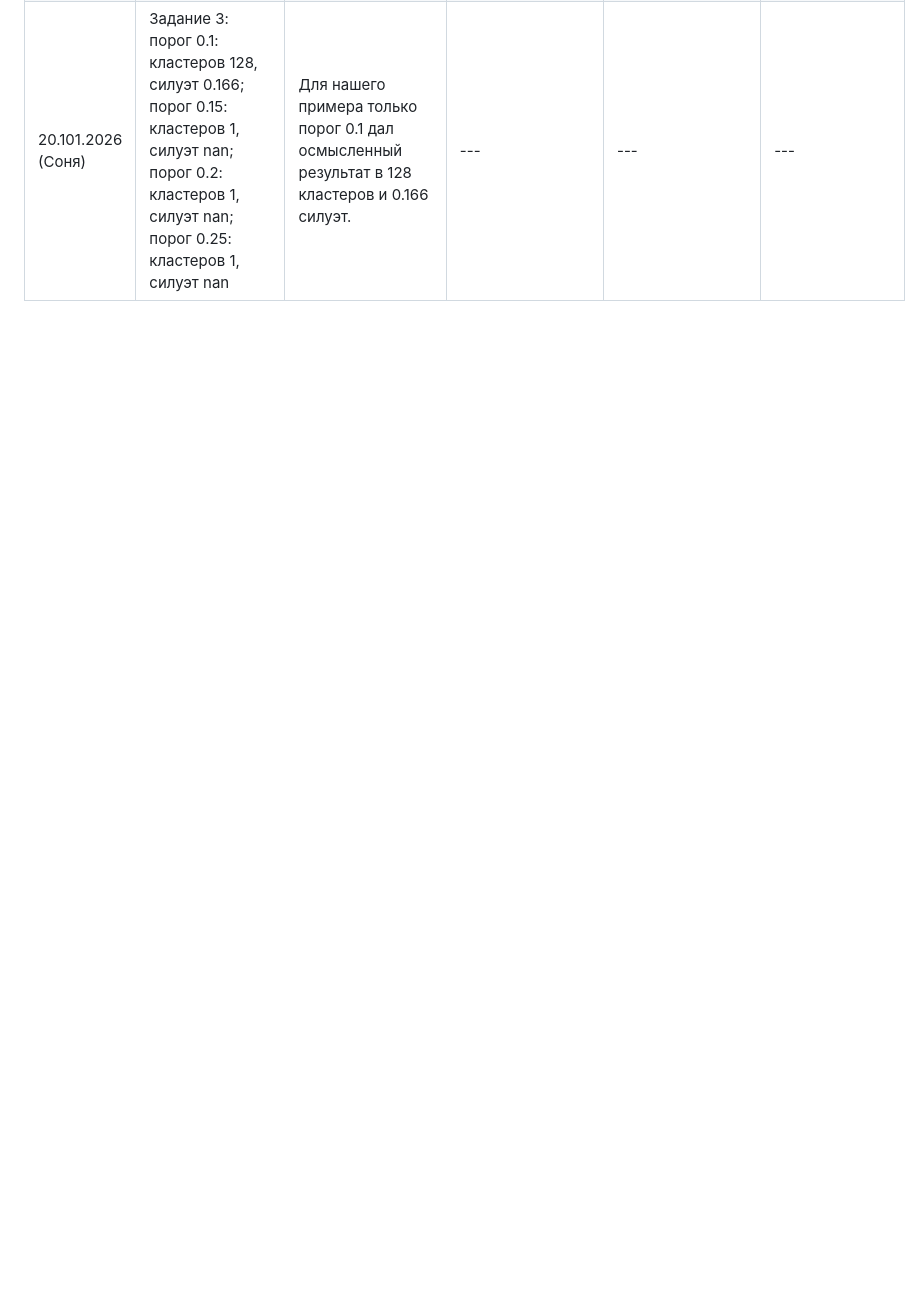
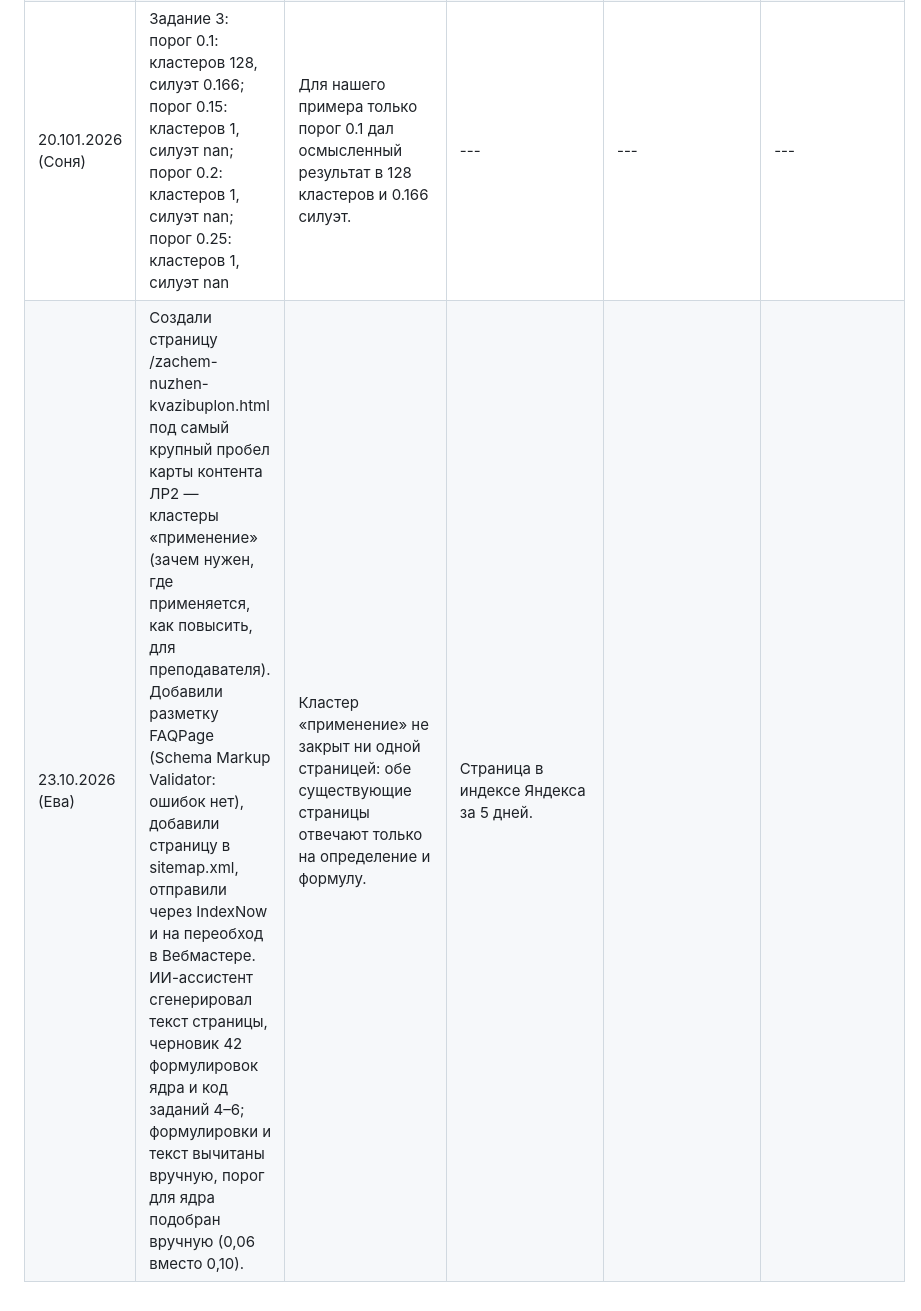
Before and after one commit to evatverdunova/evatverdunova.github.io, a Markdown page: jornal.md, the part around the change. Drawn GitHub-style; blank space fills up the shorter version.

```diff
--- a/jornal.md
+++ b/jornal.md
@@ -7,3 +7,4 @@
 |16.10.2026 (Соня)| В задании 1 выгрузили запросы со словом "хлеб". Нормализовали и суммировали частотности. Строк было 2000, после склейки 1989. Объединила запросы: хлеб дали, дайте хлеба |---|---|---|---|
 |20.101.2026 (Cоня)|задание 2. --- кластер 39 {загадки про хлеб, песня про хлеб, пословицы про хлеб, про хлеб детям, сваты про хлеб}; -- кластер 59 {французский хлеб в хлебопечке рецепт, французский хлеб в хлебопечке, французский хлеб рецепт, французский хлеб}; -- кластер 31 {рецепт домашнего хлеба в духовке без дрожжей, домашний хлеб в духовке без дрожжей, хлеб без дрожжей в домашних условиях, рецепт хлеба без дрожжей в духовке, хлеб в духовке без дрожжей} |k = len(core) // 20 = 1989 // 20 = 99, силуэт бейзлайна = 0.184. Кластеризация произошла по схожим словам, поэтому где-то (кластер 59 и 31) они по смыслу схожи, а где-то (кластер 39) - нет.|---|---|---|
 |20.101.2026 (Cоня)|Задание 3:  порог 0.1: кластеров 128, силуэт 0.166; порог 0.15: кластеров 1, силуэт nan; порог 0.2: кластеров 1, силуэт nan; порог 0.25: кластеров 1, силуэт nan| Для нашего примера только порог 0.1 дал осмысленный результат в 128 кластеров и 0.166 силуэт. |---|---|---|
+| 23.10.2026 (Ева) | Создали страницу /zachem-nuzhen-kvazibuplon.html под самый крупный пробел карты контента ЛР2 — кластеры «применение» (зачем нужен, где применяется, как повысить, для преподавателя). Добавили разметку FAQPage (Schema Markup Validator: ошибок нет), добавили страницу в sitemap.xml, отправили через IndexNow и на переобход в Вебмастере. ИИ-ассистент сгенерировал текст страницы, черновик 42 формулировок ядра и код заданий 4–6; формулировки и текст вычитаны вручную, порог для ядра подобран вручную (0,06 вместо 0,10). | Кластер «применение» не закрыт ни одной страницей: обе существующие страницы отвечают только на определение и формулу. | Страница в индексе Яндекса за 5 дней. |  |  |
```
